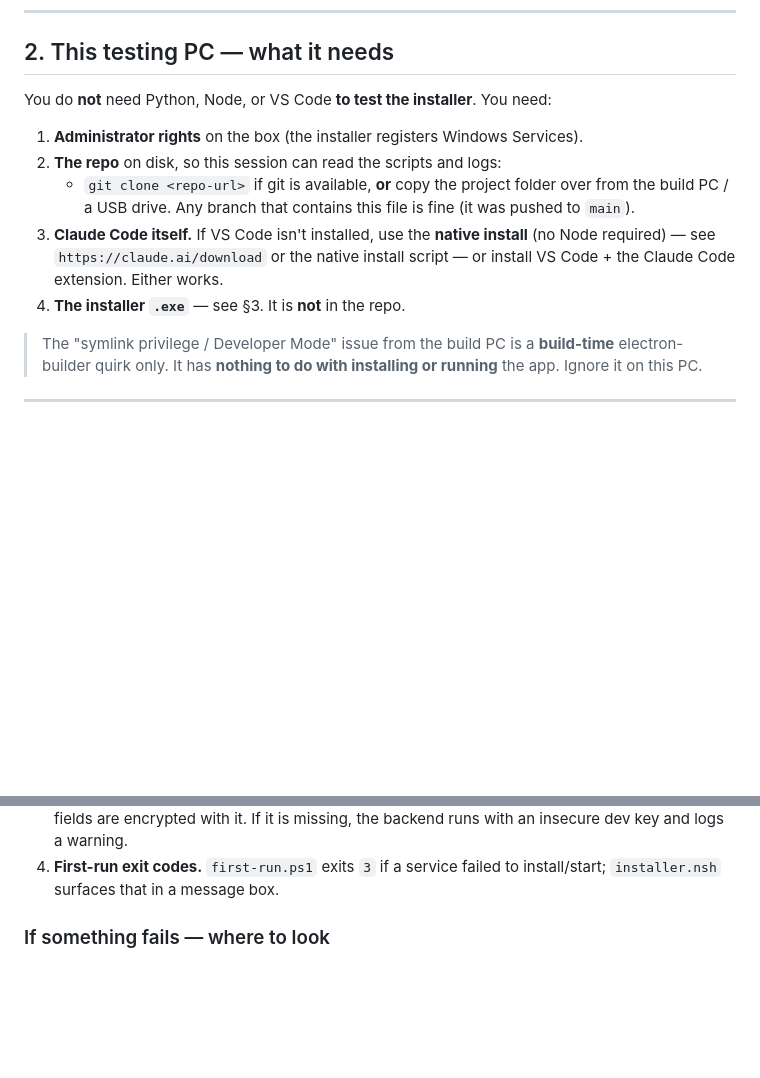
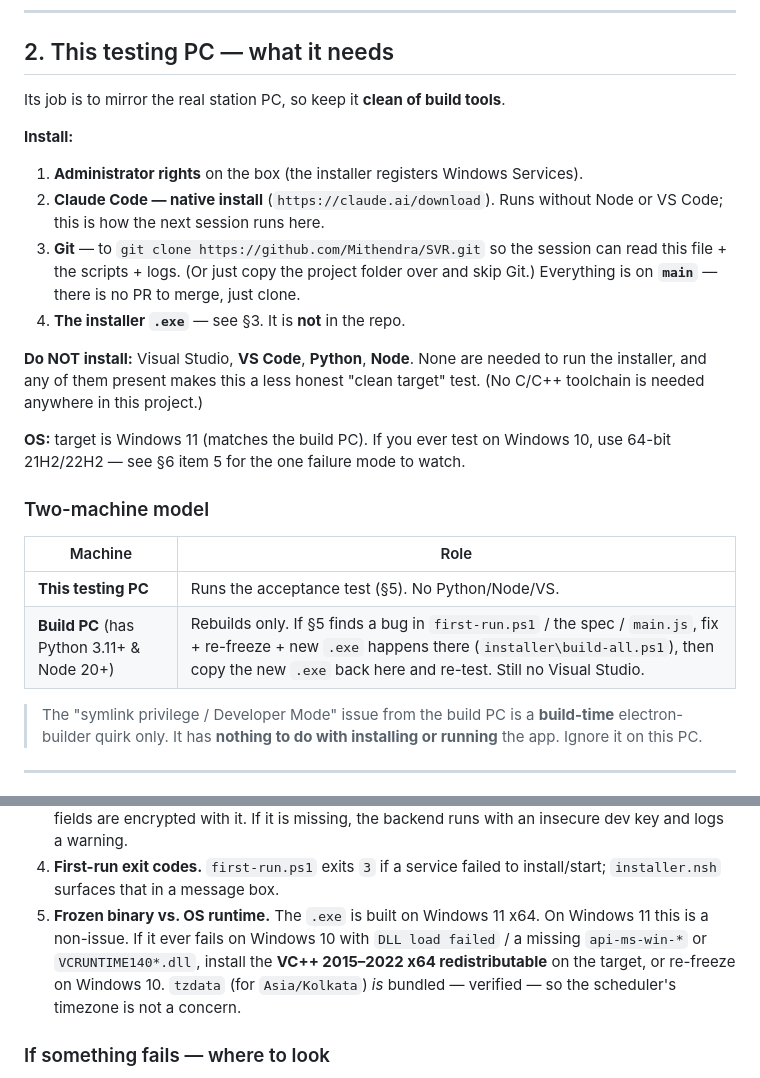
Before and after one commit to Mithendra/SVR, a Markdown page: HANDOVER.md, 2 parts joined by grey strips. GitHub-like rendering; blank space fills up the shorter version.

Commit message:
HANDOVER: testing-PC setup (native Claude Code + Git, no VS/Python/Node)
- Spell out what to install on the testing PC and what NOT to (Visual Studio,
  VS Code, Python, Node - none needed to run the installer).
- Add the two-machine model: testing PC runs the acceptance test, the build PC
  is for re-freezes only.
- Note everything is on main (no PR to merge, just clone).
- Add the Win11-built / Win10-run DLL failure mode to the unverified list;
  record that tzdata for Asia/Kolkata is bundled and verified.

Co-Authored-By: Claude Sonnet 5 <noreply@anthropic.com>

```diff
--- a/HANDOVER.md
+++ b/HANDOVER.md
@@ -35,17 +35,31 @@ Read this first, then [`CLAUDE.md`](CLAUDE.md) and
 
 ## 2. This testing PC — what it needs
 
-You do **not** need Python, Node, or VS Code **to test the installer**. You need:
+Its job is to mirror the real station PC, so keep it **clean of build tools**.
+
+**Install:**
 
 1. **Administrator rights** on the box (the installer registers Windows Services).
-2. **The repo** on disk, so this session can read the scripts and logs:
-   - `git clone <repo-url>` if git is available, **or** copy the project folder
-     over from the build PC / a USB drive. Any branch that contains this file is
-     fine (it was pushed to `main`).
-3. **Claude Code itself.** If VS Code isn't installed, use the **native install**
-   (no Node required) — see `https://claude.ai/download` or the native install
-   script — or install VS Code + the Claude Code extension. Either works.
+2. **Claude Code — native install** (`https://claude.ai/download`). Runs without
+   Node or VS Code; this is how the next session runs here.
+3. **Git** — to `git clone https://github.com/Mithendra/SVR.git` so the session
+   can read this file + the scripts + logs. (Or just copy the project folder over
+   and skip Git.) Everything is on **`main`** — there is no PR to merge, just clone.
 4. **The installer `.exe`** — see §3. It is **not** in the repo.
+
+**Do NOT install:** Visual Studio, **VS Code**, **Python**, **Node**. None are
+needed to run the installer, and any of them present makes this a less honest
+"clean target" test. (No C/C++ toolchain is needed anywhere in this project.)
+
+**OS:** target is Windows 11 (matches the build PC). If you ever test on Windows
+10, use 64-bit 21H2/22H2 — see §6 item 5 for the one failure mode to watch.
+
+### Two-machine model
+
+| Machine | Role |
+|---|---|
+| **This testing PC** | Runs the acceptance test (§5). No Python/Node/VS. |
+| **Build PC** (has Python 3.11+ & Node 20+) | Rebuilds only. If §5 finds a bug in `first-run.ps1` / the spec / `main.js`, fix + re-freeze + new `.exe` happens there (`installer\build-all.ps1`), then copy the new `.exe` back here and re-test. Still no Visual Studio. |
 
 > The "symlink privilege / Developer Mode" issue from the build PC is a
 > **build-time** electron-builder quirk only. It has **nothing to do with
@@ -181,6 +195,12 @@ the build box). If the acceptance test fails, it is most likely one of these:
    with an insecure dev key and logs a warning.
 4. **First-run exit codes.** `first-run.ps1` exits `3` if a service failed to
    install/start; `installer.nsh` surfaces that in a message box.
+5. **Frozen binary vs. OS runtime.** The `.exe` is built on Windows 11 x64. On
+   Windows 11 this is a non-issue. If it ever fails on Windows 10 with
+   `DLL load failed` / a missing `api-ms-win-*` or `VCRUNTIME140*.dll`, install
+   the **VC++ 2015–2022 x64 redistributable** on the target, or re-freeze on
+   Windows 10. `tzdata` (for `Asia/Kolkata`) *is* bundled — verified — so the
+   scheduler's timezone is not a concern.
 
 ### If something fails — where to look
 
```
